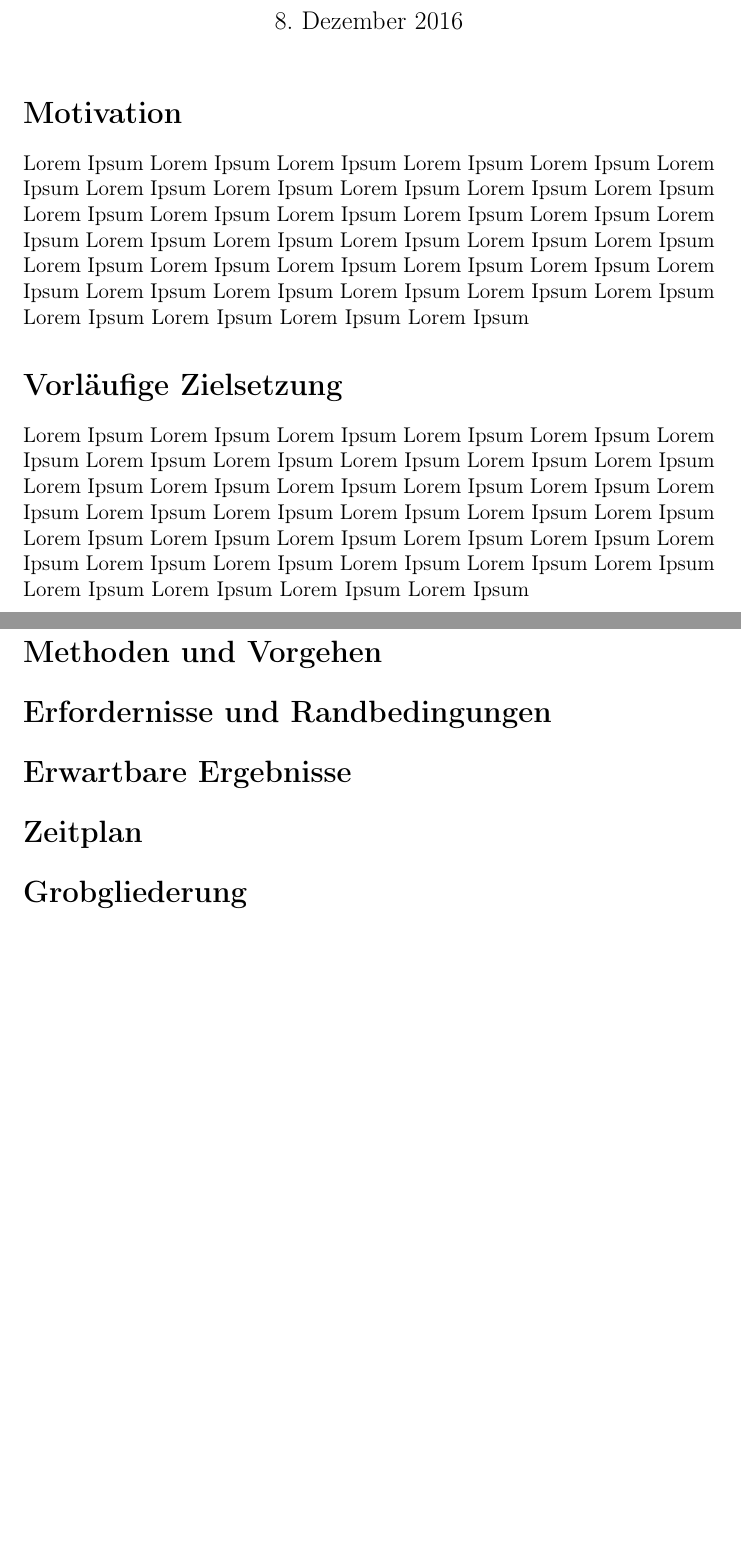
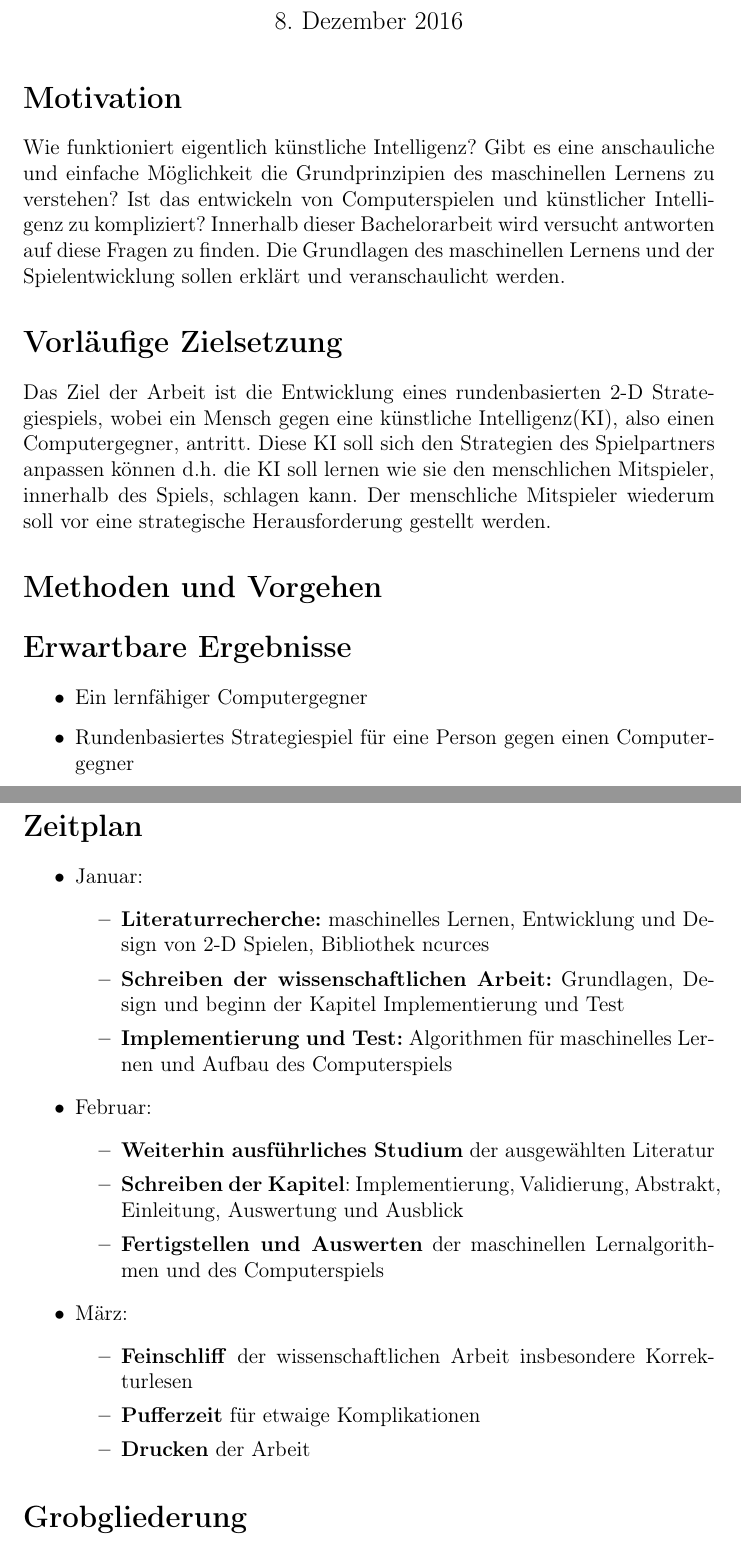
Before and after one commit to blackicetee/LATEX, a LaTeX document (exposés/expose_maschinen_lernen.tex): two parts of pages 1 and 2 of 2 before the commit and two parts of pages 1 and 2 of 3 after it, joined at a grey line, cut so that both start at the same text, the shorter picture padded with empty space. Compiled offline with pdfLaTeX.

Commit message:
update expose machine learning

```diff
--- a/exposés/expose_maschinen_lernen.tex
+++ b/exposés/expose_maschinen_lernen.tex
@@ -14,18 +14,43 @@
 \maketitle
 
 \section*{Motivation}
-Lorem Ipsum Lorem Ipsum Lorem Ipsum Lorem Ipsum Lorem Ipsum Lorem Ipsum Lorem Ipsum Lorem Ipsum Lorem Ipsum Lorem Ipsum Lorem Ipsum Lorem Ipsum Lorem Ipsum Lorem Ipsum Lorem Ipsum Lorem Ipsum Lorem Ipsum Lorem Ipsum Lorem Ipsum Lorem Ipsum Lorem Ipsum Lorem Ipsum Lorem Ipsum Lorem Ipsum Lorem Ipsum Lorem Ipsum Lorem Ipsum Lorem Ipsum Lorem Ipsum Lorem Ipsum Lorem Ipsum Lorem Ipsum Lorem Ipsum Lorem Ipsum Lorem Ipsum Lorem Ipsum Lorem Ipsum
+%Verstehen der Konzepte der Anfänge Spielentwicklung
+%Angehende Entwickler und Neulinge auf dem Gebiet des maschinellen Lernens sollen die
+Wie funktioniert eigentlich künstliche Intelligenz? Gibt es eine anschauliche und einfache Möglichkeit die Grundprinzipien des maschinellen Lernens zu verstehen? Ist das entwickeln von Computerspielen und künstlicher Intelligenz zu kompliziert?
+Innerhalb dieser Bachelorarbeit wird versucht antworten auf diese Fragen zu finden. Die Grundlagen des maschinellen Lernens und der Spielentwicklung sollen erklärt und veranschaulicht werden.
 
 \section*{Vorläufige Zielsetzung}
-Lorem Ipsum Lorem Ipsum Lorem Ipsum Lorem Ipsum Lorem Ipsum Lorem Ipsum Lorem Ipsum Lorem Ipsum Lorem Ipsum Lorem Ipsum Lorem Ipsum Lorem Ipsum Lorem Ipsum Lorem Ipsum Lorem Ipsum Lorem Ipsum Lorem Ipsum Lorem Ipsum Lorem Ipsum Lorem Ipsum Lorem Ipsum Lorem Ipsum Lorem Ipsum Lorem Ipsum Lorem Ipsum Lorem Ipsum Lorem Ipsum Lorem Ipsum Lorem Ipsum Lorem Ipsum Lorem Ipsum Lorem Ipsum Lorem Ipsum Lorem Ipsum Lorem Ipsum Lorem Ipsum Lorem Ipsum
+Das Ziel der Arbeit ist die Entwicklung eines rundenbasierten 2-D Strategiespiels, wobei ein Mensch gegen eine künstliche Intelligenz(KI), also einen Computergegner, antritt. Diese KI soll sich den Strategien des Spielpartners anpassen können d.h. die KI soll lernen wie sie den menschlichen Mitspieler, innerhalb des Spiels, schlagen kann. Der menschliche Mitspieler wiederum soll vor eine strategische Herausforderung gestellt werden.
 
 \section*{Methoden und Vorgehen}
 
-\section*{Erfordernisse und Randbedingungen}
-
 \section*{Erwartbare Ergebnisse}
+\begin{itemize}
+	\item Ein lernfähiger Computergegner
+	\item Rundenbasiertes Strategiespiel für eine Person gegen einen Computergegner
+\end{itemize}
 
 \section*{Zeitplan}
+\begin{itemize}
+	\item Januar:
+	\begin{itemize}
+		\item \textbf{Literaturrecherche:} maschinelles Lernen, Entwicklung und Design von 2-D Spielen, Bibliothek ncurces
+		\item \textbf{Schreiben der wissenschaftlichen Arbeit:} Grundlagen, Design und beginn der Kapitel Implementierung und Test
+		\item \textbf{Implementierung und Test:} Algorithmen für maschinelles Lernen und Aufbau des Computerspiels
+	\end{itemize}
+	\item Februar:
+	\begin{itemize}
+		\item \textbf{Weiterhin ausführliches Studium} der ausgewählten Literatur
+		\item \textbf{Schreiben der Kapitel}: Implementierung, Validierung, Abstrakt, Einleitung, Auswertung und Ausblick
+		\item \textbf{Fertigstellen und Auswerten} der maschinellen Lernalgorithmen und des Computerspiels
+	\end{itemize}
+	\item März:
+	\begin{itemize}
+		\item \textbf{Feinschliff} der wissenschaftlichen Arbeit insbesondere Korrekturlesen
+		\item \textbf{Pufferzeit} für etwaige Komplikationen
+		\item \textbf{Drucken} der Arbeit
+	\end{itemize}
+\end{itemize}
 
 \section*{Grobgliederung}
 Abstrakt\\
```
Also changed, not shown: exposés/expose_maschinen_lernen.pdf, exposés/expose_maschinen_lernen.tex (34 more changed lines), 2 other files.
